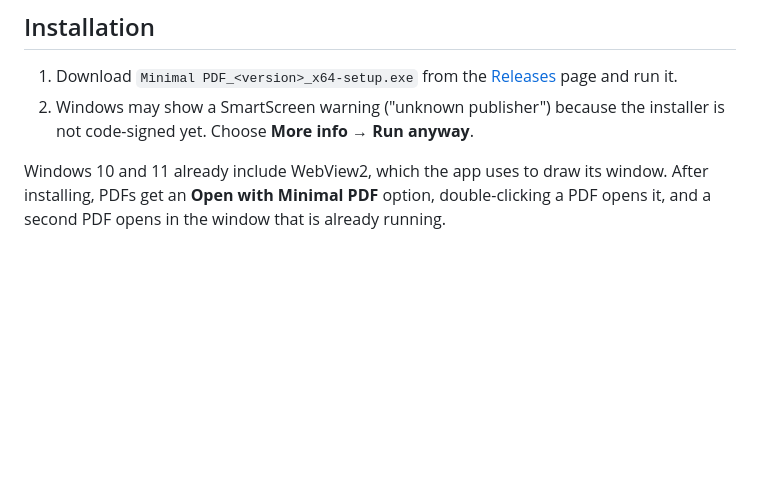
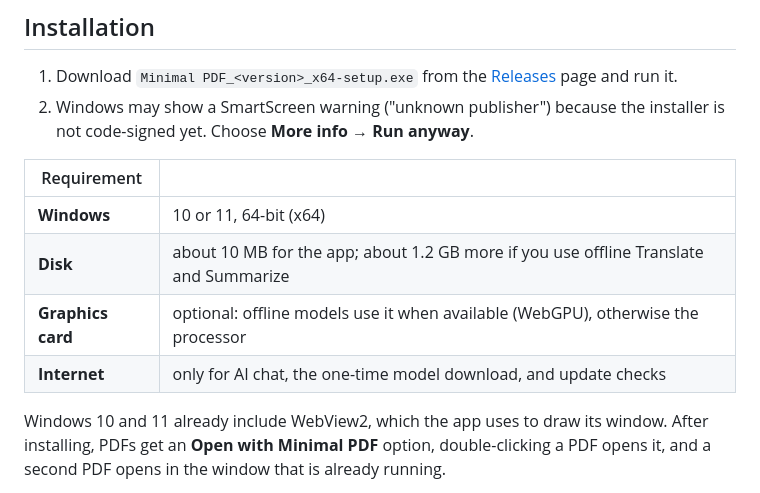
Before and after one commit to mishbahul-hub/minimal-pdf, a Markdown page: README.md, the part around the change. Rendered like a GitHub page; blank space fills up the shorter version.

Commit message:
README: list the system requirements
Co-Authored-By: Claude Opus 5.5 <noreply@anthropic.com>

```diff
--- a/README.md
+++ b/README.md
@@ -96,6 +96,13 @@ public-domain US government publication.</sub>
    [Releases](https://github.com/mishbahul-hub/minimal-pdf/releases) page and run it.
 2. Windows may show a SmartScreen warning ("unknown publisher") because the installer is not
    code-signed yet. Choose **More info → Run anyway**.
+
+| Requirement | |
+|---|---|
+| **Windows** | 10 or 11, 64-bit (x64) |
+| **Disk** | about 10 MB for the app; about 1.2 GB more if you use offline Translate and Summarize |
+| **Graphics card** | optional: offline models use it when available (WebGPU), otherwise the processor |
+| **Internet** | only for AI chat, the one-time model download, and update checks |
 
 Windows 10 and 11 already include WebView2, which the app uses to draw its window. After installing,
 PDFs get an **Open with Minimal PDF** option, double-clicking a PDF opens it, and a second PDF opens
```
